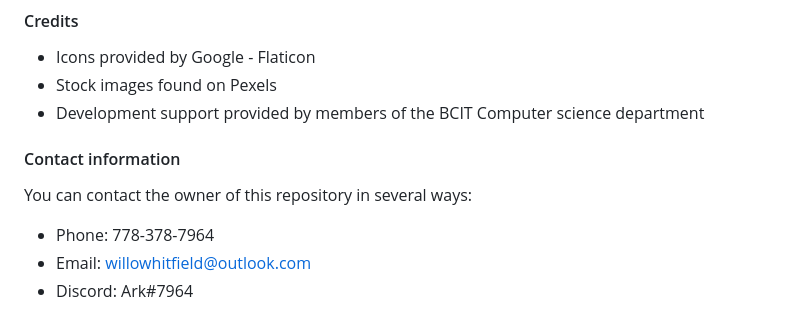
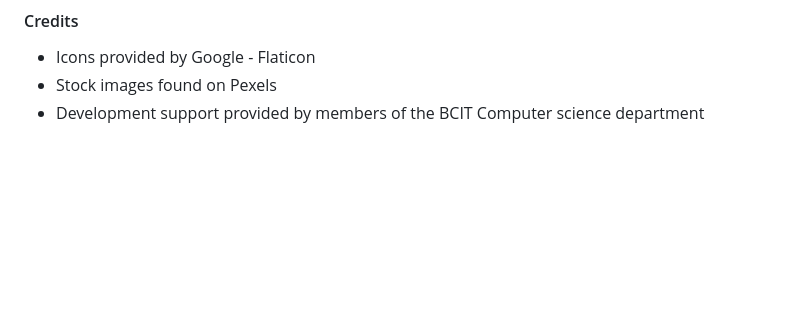
Before and after one commit to EricH1622/RentWise, a Markdown page: README.md, the part around the change. Drawn GitHub-style; blank space fills up the shorter version.

```diff
--- a/README.md
+++ b/README.md
@@ -131,8 +131,3 @@ npm install express express-session mysql2 multer jsdom sanitize-html
  - Icons provided by Google - Flaticon
  - Stock images found on Pexels
  - Development support provided by members of the BCIT Computer science department
-#### Contact information
-You can contact the owner of this repository in several ways:
- - Phone: 778-378-7964
- - Email: willowhitfield@outlook.com
- - Discord: Ark#7964
```
